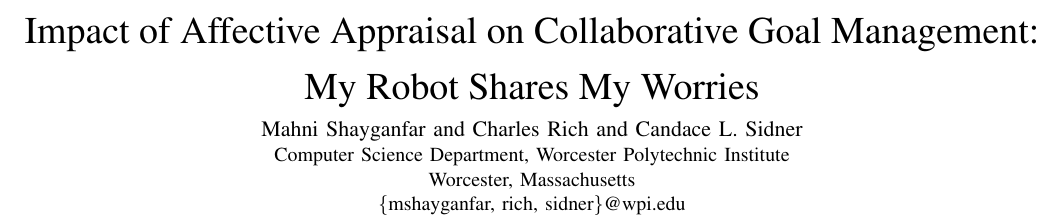
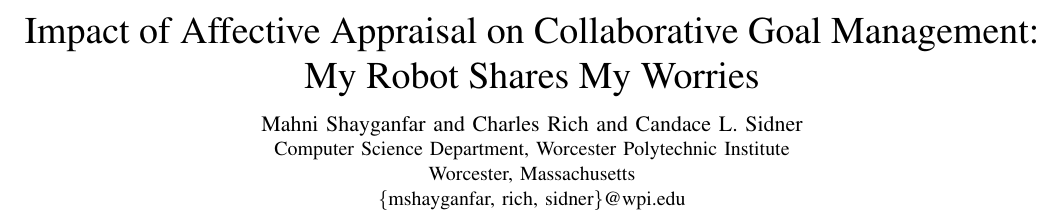
Before and after one commit to mshayganfar/HRI-LBR2016, a LaTeX paper (MahniShayganfar-HRI2016.tex): part of page 1 of 2, cut so that both start at the same text. Compiled offline with pdfLaTeX; a missing font is replaced by an installed copy or a similar font; a LaTeX package or settings file that is missing is left out.

Commit message:
Made minor changes.

```diff
--- a/MahniShayganfar-HRI2016.tex
+++ b/MahniShayganfar-HRI2016.tex
@@ -15,14 +15,15 @@
 \begin{document}
 
 \title{{\fontsize{19}{20}\selectfont Impact of Affective Appraisal
-on Collaborative Goal Management:\\My Robot Shares My Worries}\vspace*{-4.5mm}}
+on Collaborative Goal Management:}\\ \vspace*{-2mm}{\fontsize{19}{20}\selectfont
+My Robot Shares My Worries}\vspace*{-3.5mm}}
 
  \author{\IEEEauthorblockN{Mahni Shayganfar and Charles Rich and Candace L.
  Sidner}
  \IEEEauthorblockA{Computer Science Department,
  Worcester Polytechnic Institute\\
  Worcester, Massachusetts\\
- \{mshayganfar, rich, sidner\}@wpi.edu}\vspace*{-10mm}}
+ \{mshayganfar, rich, sidner\}@wpi.edu}\vspace*{-9mm}}
 
 %\author{Anonymous}
 
```
Also changed, not shown: MahniShayganfar-HRI2016.pdf, 1 other file.
